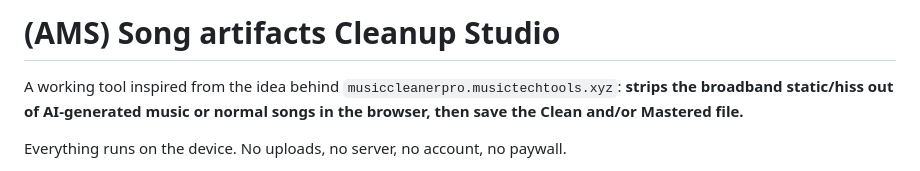
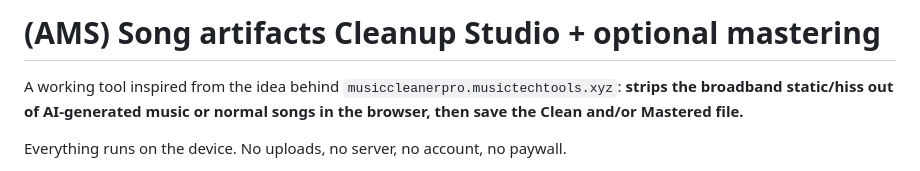
Before and after one commit to AnyaMusicStudios/AMS-song-cleaner-mastering-tool, a Markdown page: README.md, the part around the change. GitHub-like rendering.

```diff
--- a/README.md
+++ b/README.md
@@ -1,4 +1,4 @@
-# (AMS) Song artifacts Cleanup Studio
+# (AMS) Song artifacts Cleanup Studio + optional mastering
 
 A working tool inspired from the idea behind `musiccleanerpro.musictechtools.xyz`: **strips the broadband
 static/hiss out of AI-generated music or normal songs in the browser, then save the Clean and/or Mastered file.**
```
